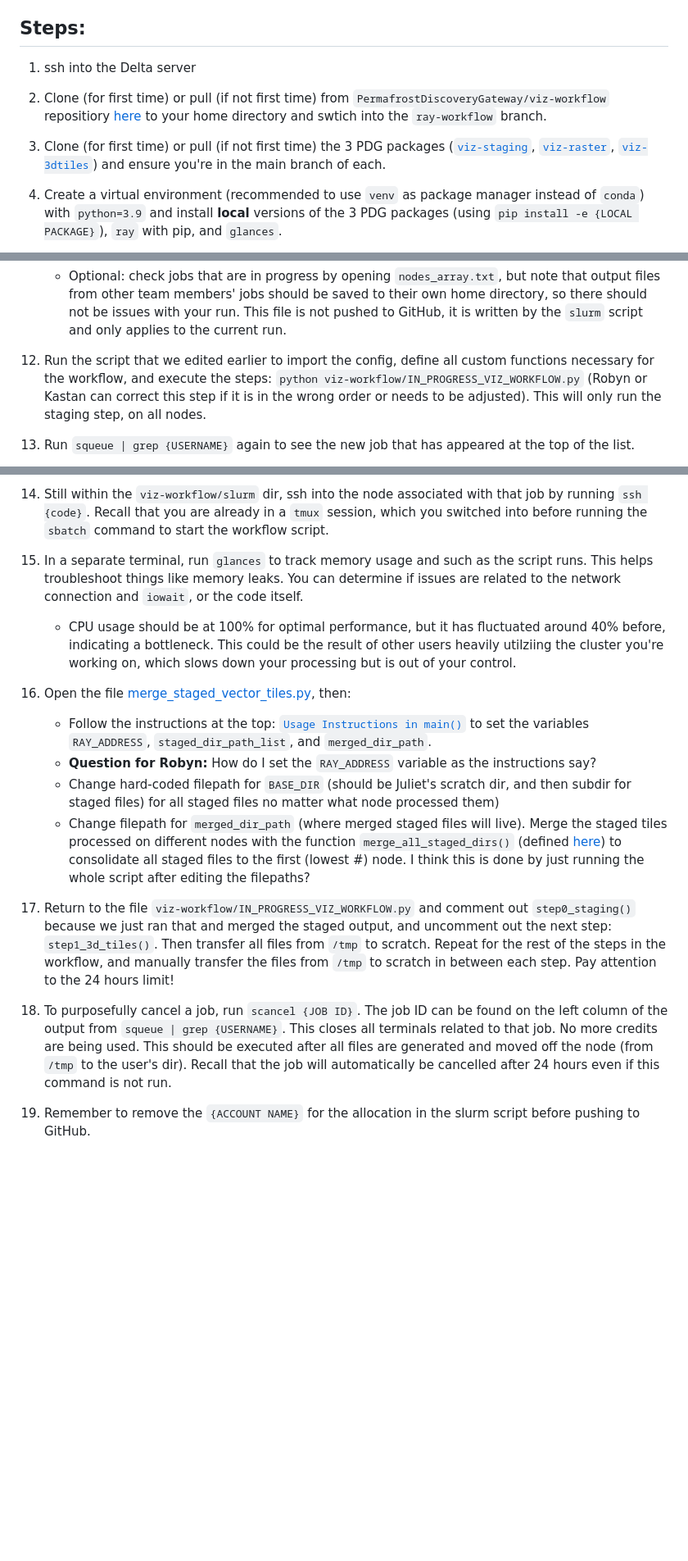
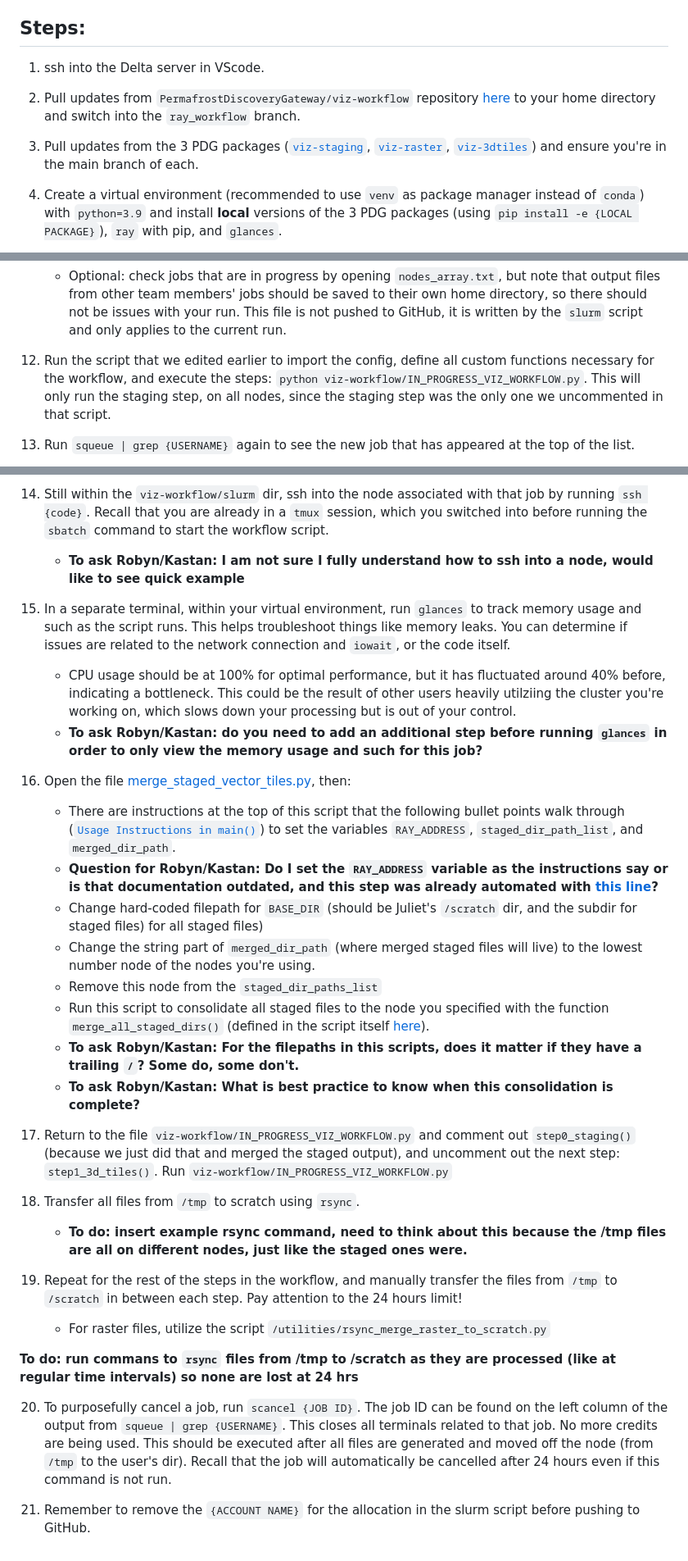
Before and after one commit to PermafrostDiscoveryGateway/viz-info, a Markdown page: 09_iwp-workflow.md, 3 parts joined by grey strips. Shown at 82% size. GitHub-like rendering; blank space fills up the shorter version.

Commit message:
added details to ray workflow documentation and questions about ray workflow

```diff
--- a/09_iwp-workflow.md
+++ b/09_iwp-workflow.md
@@ -4,11 +4,11 @@ The ice wedge polygons dataset is very large, so we use `ray` to run the workflo
 
 ## Steps:
 
-1. ssh into the Delta server
+1. ssh into the Delta server in VScode.
 
-2. Clone (for first time) or pull (if not first time) from `PermafrostDiscoveryGateway/viz-workflow` repositiory [here](https://github.com/PermafrostDiscoveryGateway/viz-workflow/tree/main) to your home directory and swtich into the `ray-workflow` branch.
+2.  Pull updates from `PermafrostDiscoveryGateway/viz-workflow` repository [here](https://github.com/PermafrostDiscoveryGateway/viz-workflow/tree/main) to your home directory and switch into the `ray_workflow` branch.
 
-3. Clone (for first time) or pull (if not first time) the 3 PDG packages ([`viz-staging`](https://github.com/PermafrostDiscoveryGateway/viz-staging), [`viz-raster`](https://github.com/PermafrostDiscoveryGateway/viz-raster/tree/main), [`viz-3dtiles`](https://github.com/PermafrostDiscoveryGateway/viz-3dtiles)) and ensure you're in the main branch of each.
+3. Pull updates from the 3 PDG packages ([`viz-staging`](https://github.com/PermafrostDiscoveryGateway/viz-staging), [`viz-raster`](https://github.com/PermafrostDiscoveryGateway/viz-raster/tree/main), [`viz-3dtiles`](https://github.com/PermafrostDiscoveryGateway/viz-3dtiles)) and ensure you're in the main branch of each.
 
 4. Create a virtual environment (recommended to use `venv` as package manager instead of `conda`) with `python=3.9` and install __local__ versions of the 3 PDG packages (using `pip install -e {LOCAL PACKAGE}`), `ray` with pip, and `glances`.
     - Changes integrated with pulls or saved manual changes will __automatically__ be implemented into that virtual environment if the local package was installed with `-e` (stands for "editable") and you are running a script from the terminal.
@@ -75,7 +75,8 @@ As noted by Kastan and Robyn, this script could be improved by integrating the l
 
 11. In that `tmux` terminal, run `sbatch BEST-v2_gpu_ray.slurm` to launch the job on the number of nodes you specified within that file. At this point, credits are being charged to the allocation. The terminal will print something along the lines of "Submitted batch job #######", a unique ID for that job.
     - Optional: check jobs that are in progress by opening `nodes_array.txt`, but note that output files from other team members' jobs should be saved to their own home directory, so there should not be issues with your run. This file is not pushed to GitHub, it is written by the `slurm` script and only applies to the current run.
-12. Run the script that we edited earlier to import the config, define all custom functions necessary for the workflow, and execute the steps: `python viz-workflow/IN_PROGRESS_VIZ_WORKFLOW.py` (Robyn or Kastan can correct this step if it is in the wrong order or needs to be adjusted). This will only run the staging step, on all nodes.
+
+12. Run the script that we edited earlier to import the config, define all custom functions necessary for the workflow, and execute the steps: `python viz-workflow/IN_PROGRESS_VIZ_WORKFLOW.py`. This will only run the staging step, on all nodes, since the staging step was the only one we uncommented in that script.
 
 13. Run `squeue | grep {USERNAME}` again to see the new job that has appeared at the top of the list.
     - This job may be momentarily noted that it is a `(Priority)` or something else within parenthesis that specifies why it has not been started. For example, it may show `(Resources)` which means the allocation's resources are already being utilized by other jobs. Check here for clues to troubleshoot an error in starting a job.
@@ -83,18 +84,32 @@ As noted by Kastan and Robyn, this script could be improved by integrating the l
     - The current runtime for each job is also noted in this output, which helps you track how much time you have left to finish your job.
 
 14. Still within the `viz-workflow/slurm` dir, ssh into the node associated with that job by running `ssh {code}`. Recall that you are already in a `tmux` session, which you switched into before running the `sbatch` command to start the workflow script.
+    - **To ask Robyn/Kastan: I am not sure I fully understand how to ssh into a node, would like to see quick example**
 
-15. In a separate terminal, run `glances` to track memory usage and such as the script runs. This helps troubleshoot things like memory leaks. You can determine if issues are related to the network connection and `iowait`, or the code itself.
+15. In a separate terminal, within your virtual environment, run `glances` to track memory usage and such as the script runs. This helps troubleshoot things like memory leaks. You can determine if issues are related to the network connection and `iowait`, or the code itself.
     - CPU usage should be at 100% for optimal performance, but it has fluctuated around 40% before, indicating a bottleneck. This could be the result of other users heavily utilziing the cluster you're working on, which slows down your processing but is out of your control.
+    - **To ask Robyn/Kastan: do you need to add an additional step before running `glances` in order to only view the memory usage and such for this job?**
 
 16. Open the file [merge_staged_vector_tiles.py](https://github.com/PermafrostDiscoveryGateway/viz-workflow/blob/8e68894b522faa619a4a7cb2dc2e10affc652c44/utilities/merge_staged_vector_tiles.py), then:
-    - Follow the instructions at the top: [`Usage Instructions in main()`](https://github.com/PermafrostDiscoveryGateway/viz-workflow/blob/8e68894b522faa619a4a7cb2dc2e10affc652c44/utilities/merge_staged_vector_tiles.py#L79) to set the variables `RAY_ADDRESS`, `staged_dir_path_list`, and `merged_dir_path`.
-    - **Question for Robyn:** How do I set the `RAY_ADDRESS` variable as the instructions say?
-    - Change hard-coded filepath for `BASE_DIR` (should be Juliet's scratch dir, and then subdir for staged files) for all staged files no matter what node processed them)
-    - Change filepath for `merged_dir_path` (where merged staged files will live). Merge the staged tiles processed on different nodes with the function `merge_all_staged_dirs()` (defined [here](https://github.com/PermafrostDiscoveryGateway/viz-workflow/blob/8e68894b522faa619a4a7cb2dc2e10affc652c44/utilities/merge_staged_vector_tiles.py#L132)) to consolidate all staged files to the first (lowest #) node. I think this is done by just running the whole script after editing the filepaths?
+    - There are instructions at the top of this script that the following bullet points walk through ([`Usage Instructions in main()`](https://github.com/PermafrostDiscoveryGateway/viz-workflow/blob/8e68894b522faa619a4a7cb2dc2e10affc652c44/utilities/merge_staged_vector_tiles.py#L79)) to set the variables `RAY_ADDRESS`, `staged_dir_path_list`, and `merged_dir_path`.
+    - **Question for Robyn/Kastan: Do I set the `RAY_ADDRESS` variable as the instructions say or is that documentation outdated, and this step was already automated with [this line](https://github.com/PermafrostDiscoveryGateway/viz-workflow/blob/0db036329c2046593983e5cd8450c9eb5c212b41/utilities/merge_staged_vector_tiles.py#L52)?**
+    - Change hard-coded filepath for `BASE_DIR` (should be Juliet's `/scratch` dir, and the subdir for staged files) for all staged files)
+    - Change the string part of `merged_dir_path` (where merged staged files will live) to the lowest number node of the nodes you're using.
+    - Remove this node from the `staged_dir_paths_list`
+    - Run this script to consolidate all staged files to the node you specified with the function `merge_all_staged_dirs()` (defined in the script itself [here](https://github.com/PermafrostDiscoveryGateway/viz-workflow/blob/8e68894b522faa619a4a7cb2dc2e10affc652c44/utilities/merge_staged_vector_tiles.py#L132)).
+    - **To ask Robyn/Kastan: For the filepaths in this scripts, does it matter if they have a trailing `/`? Some do, some don't.**
+    - **To ask Robyn/Kastan: What is best practice to know when this consolidation is complete?**
 
-17. Return to the file `viz-workflow/IN_PROGRESS_VIZ_WORKFLOW.py` and comment out `step0_staging()` because we just ran that and merged the staged output, and uncomment out the next step: `step1_3d_tiles()`. Then transfer all files from `/tmp` to scratch. Repeat for the rest of the steps in the workflow, and manually transfer the files from `/tmp` to scratch in between each step. Pay attention to the 24 hours limit!
+17. Return to the file `viz-workflow/IN_PROGRESS_VIZ_WORKFLOW.py` and comment out `step0_staging()` (because we just did that and merged the staged output), and uncomment out the next step: `step1_3d_tiles()`. Run `viz-workflow/IN_PROGRESS_VIZ_WORKFLOW.py`
 
-18. To purposefully cancel a job, run `scancel {JOB ID}`. The job ID can be found on the left column of the output from `squeue | grep {USERNAME}`. This closes all terminals related to that job. No more credits are being used. This should be executed after all files are generated and moved off the node (from `/tmp` to the user's dir). Recall that the job will automatically be cancelled after 24 hours even if this command is not run.
+18. Transfer all files from `/tmp` to scratch using `rsync`.
+    - **To do: insert example rsync command, need to think about this because the /tmp files are all on different nodes, just like the staged ones were.**
 
-19. Remember to remove the `{ACCOUNT NAME}` for the allocation in the slurm script before pushing to GitHub.
+19. Repeat for the rest of the steps in the workflow, and manually transfer the files from `/tmp` to `/scratch` in between each step. Pay attention to the 24 hours limit!
+    - For raster files, utilize the script `/utilities/rsync_merge_raster_to_scratch.py`
+
+**To do: run commans to `rsync` files from /tmp to /scratch as they are processed (like at regular time intervals) so none are lost at 24 hrs**
+
+20. To purposefully cancel a job, run `scancel {JOB ID}`. The job ID can be found on the left column of the output from `squeue | grep {USERNAME}`. This closes all terminals related to that job. No more credits are being used. This should be executed after all files are generated and moved off the node (from `/tmp` to the user's dir). Recall that the job will automatically be cancelled after 24 hours even if this command is not run.
+
+21. Remember to remove the `{ACCOUNT NAME}` for the allocation in the slurm script before pushing to GitHub.
```
